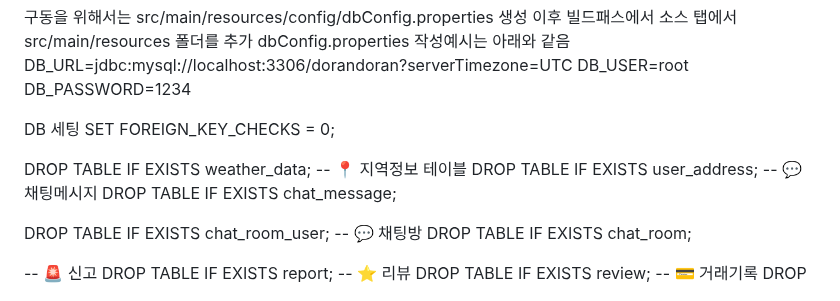
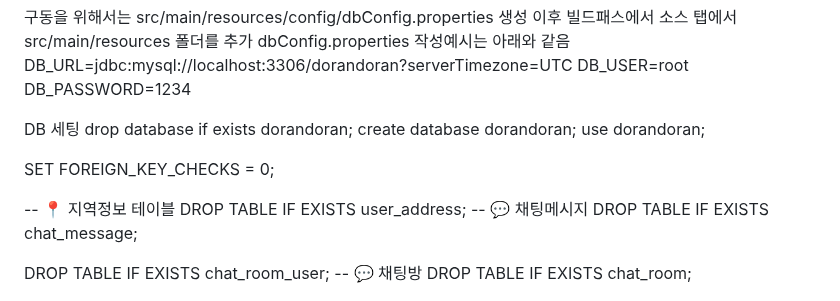
Before and after one commit to Meroong/BackEndGimalProject, a Markdown page: README.md, the part around one of its changes. GitHub-like rendering.

```diff
--- a/README.md
+++ b/README.md
@@ -5,9 +5,13 @@
     DB_PASSWORD=1234
 
 DB 세팅
+drop database if exists dorandoran;
+create database dorandoran;
+use dorandoran;
+
+
 SET FOREIGN_KEY_CHECKS = 0;
 
-DROP TABLE IF EXISTS weather_data;
 -- 📍 지역정보 테이블
 DROP TABLE IF EXISTS user_address;
 -- 💬 채팅메시지
```
Also changed, not shown: other parts of README.md (+27 -36 lines).
